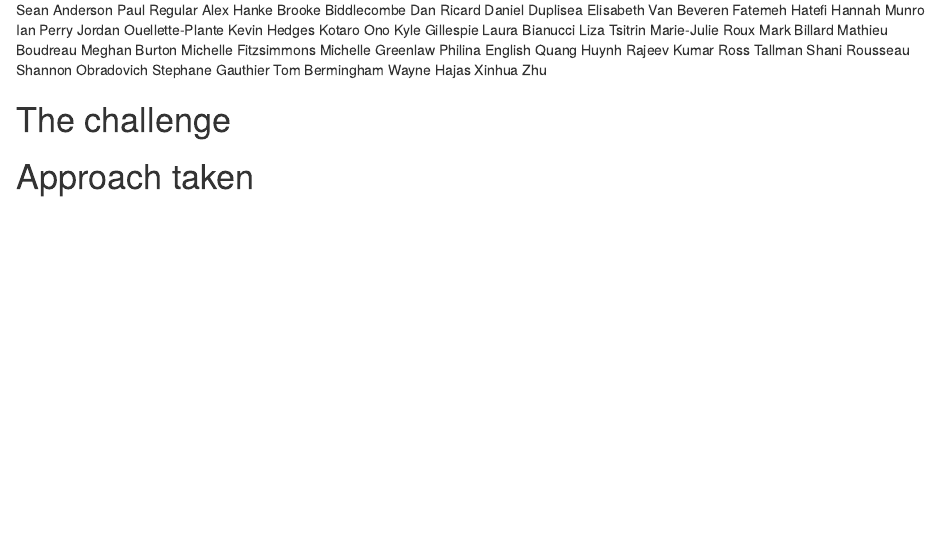
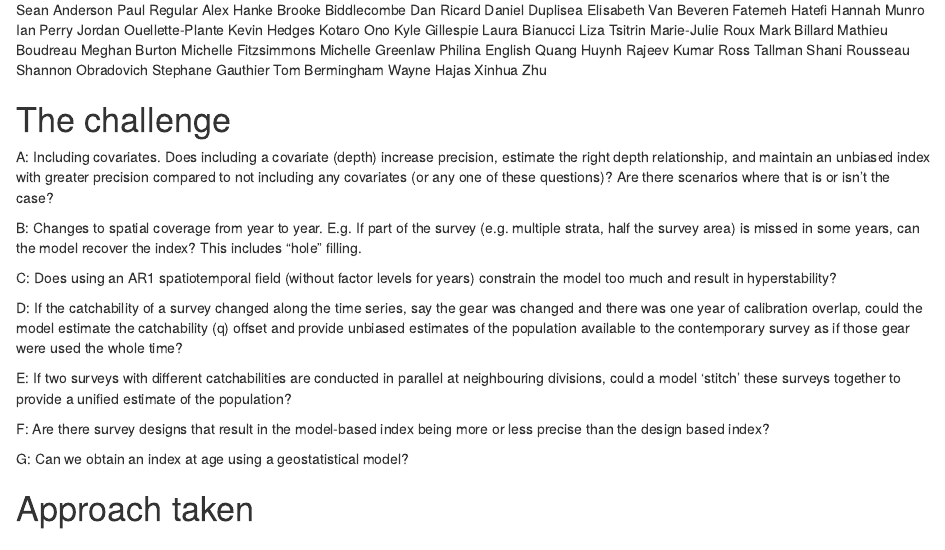
Before and after one commit to TESA-workshops/sim-geostat-survey, an R Markdown document (report/report_notes.Rmd): the page in a window 1100 px wide, from 200 px down. Rendered offline with R 4.5, knitr and Pandoc, with nearby package versions.

Commit message:
Add potential topics included in the google survey

```diff
--- a/report/report_notes.Rmd
+++ b/report/report_notes.Rmd
@@ -41,6 +41,21 @@ Xinhua Zhu
 
 # The challenge
 
+A: Including covariates. Does including a covariate (depth) increase precision, estimate the right depth relationship, and maintain an unbiased index with greater precision compared to not including any covariates (or any one of these questions)? Are there scenarios where that is or isn't the case?
+
+B: Changes to spatial coverage from year to year. E.g. If part of the survey (e.g. multiple strata, half the survey area) is missed in some years, can the model recover the index? This includes "hole" filling.
+
+C: Does using an AR1 spatiotemporal field (without factor levels for years) constrain the model too much and result in hyperstability?
+
+D: If the catchability of a survey changed along the time series, say the gear was changed and there was one year of calibration overlap, could the model estimate the catchability (q) offset and provide unbiased estimates of the population available to the contemporary survey as if those gear were used the whole time?
+
+E: If two surveys with different catchabilities are conducted in parallel at neighbouring divisions, could a model 'stitch' these surveys together to provide a unified estimate of the population?
+
+F: Are there survey designs that result in the model-based index being more or less precise than the design based index?
+
+G: Can we obtain an index at age using a geostatistical model?
+
+
 # Approach taken
 
 # Key points discussed
```
